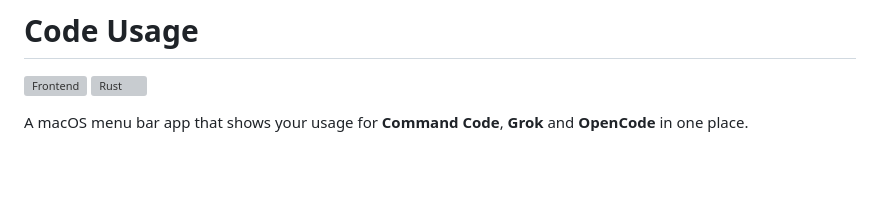
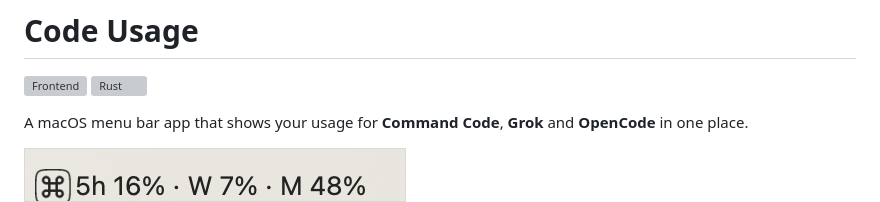
Before and after one commit to puppe1990/code-usage, a Markdown page: README.md, the part around the change. Rendered like a GitHub page; pictures changed too: docs/tray.png (added); blank space fills up the shorter version; grey boxes are pictures that could not be loaded.

Commit message:
docs: print do menu bar no README

```diff
--- a/README.md
+++ b/README.md
@@ -4,6 +4,8 @@
 [![Rust](https://github.com/puppe1990/code-usage/actions/workflows/rust.yml/badge.svg)](https://github.com/puppe1990/code-usage/actions/workflows/rust.yml)
 
 A macOS menu bar app that shows your usage for **Command Code**, **Grok** and **OpenCode** in one place.
+
+<img src="docs/tray.png" alt="Menu bar title with the Command Code mark and the 5h / weekly / monthly windows" width="382">
 
 - **Menu bar title:** **one** harness at a time — the ★ in the panel is a single choice (default: Command Code; clicking the active star clears it and leaves only the icon). The chosen harness shows the plan windows it has, each labelled: `5h` for the rolling/five-hour window, `W` for the weekly one and `M` for the monthly one, in that order — Grok gives `W 100%`, Command Code `5h 12% · W 5% · M 46%` (its billing period is monthly, so `M` is the plan percentage shown in the dashboard) and OpenCode Go `5h 20% · W 25% · M 12%`. When a harness has no window data (limits unavailable, no subscription) the title falls back to today's cost, and missing data renders as `–`
 - **Menu bar mark:** the selected harness also picks the icon — each harness shows its own mark (Command Code, Grok, OpenCode) and the icon-only state keeps the gauge; the panel card headers repeat the same marks
```
